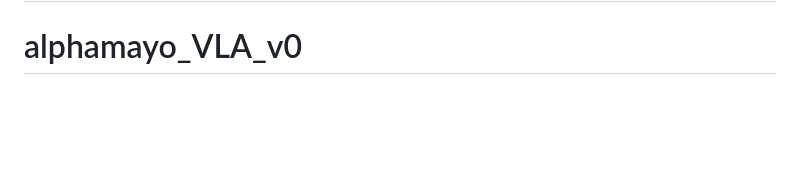
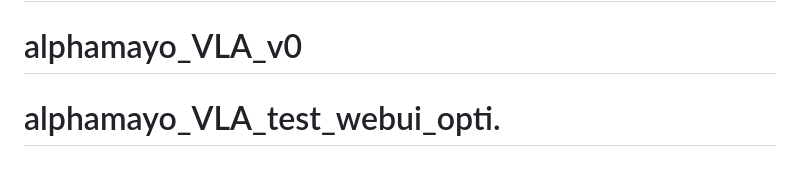
Before and after one commit to shivamgithubok/alphamayo_VLA_test_webui_opti., a Markdown page: README.md, the part around the change. GitHub-like rendering; blank space fills up the shorter version.

```diff
--- a/README.md
+++ b/README.md
@@ -218,3 +218,4 @@ If you use Alpamayo 1 in your research, please cite:
 # alphamayo_VLA_v0
 # alphamayo_VLA_v0
 # alphamayo_VLA_v0
+# alphamayo_VLA_test_webui_opti.
```
